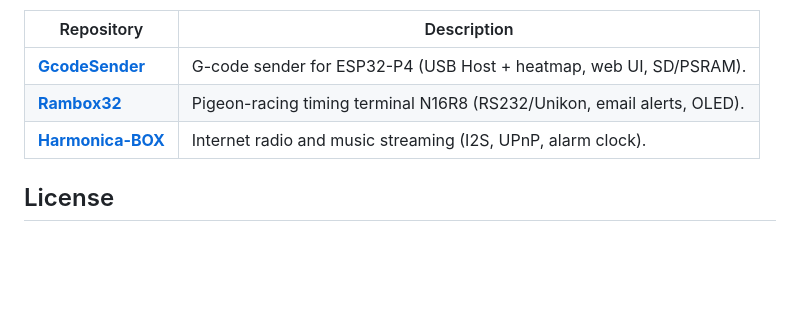
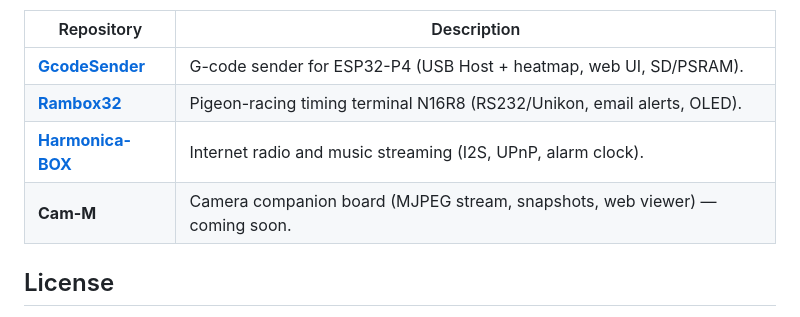
Before and after one commit to nasp2000/Node32-HUB, a Markdown page: README.md, the part around the change. Drawn GitHub-style; blank space fills up the shorter version.

Commit message:
readme: reserve Cam-M row in releases table

```diff
--- a/README.md
+++ b/README.md
@@ -37,6 +37,7 @@ Pre-built firmware binaries are published in dedicated per-board repositories, e
 | [**GcodeSender**](https://github.com/nasp2000/GcodeSender) | G-code sender for ESP32-P4 (USB Host + heatmap, web UI, SD/PSRAM). |
 | [**Rambox32**](https://github.com/nasp2000/Rambox32) | Pigeon-racing timing terminal N16R8 (RS232/Unikon, email alerts, OLED). |
 | [**Harmonica-BOX**](https://github.com/nasp2000/Harmonica-BOX) | Internet radio and music streaming (I2S, UPnP, alarm clock). |
+| **Cam-M** | Camera companion board (MJPEG stream, snapshots, web viewer) — coming soon. |
 
 ## License
 
```
